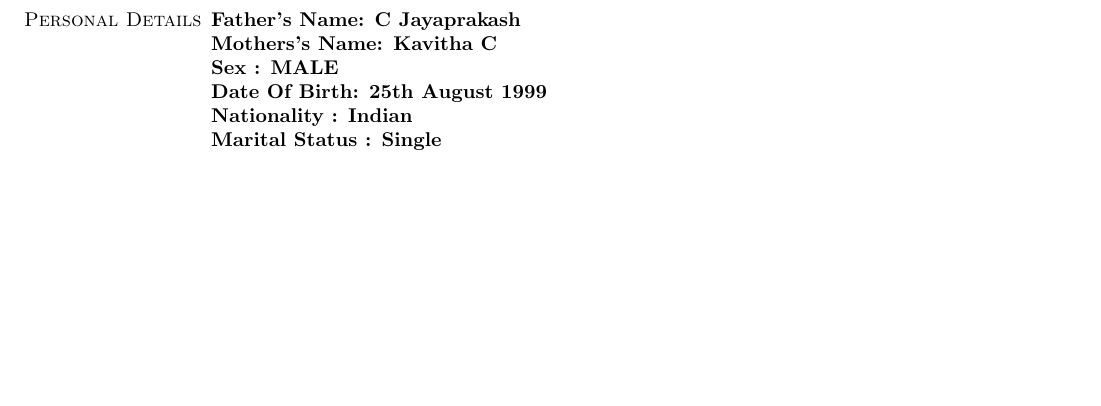
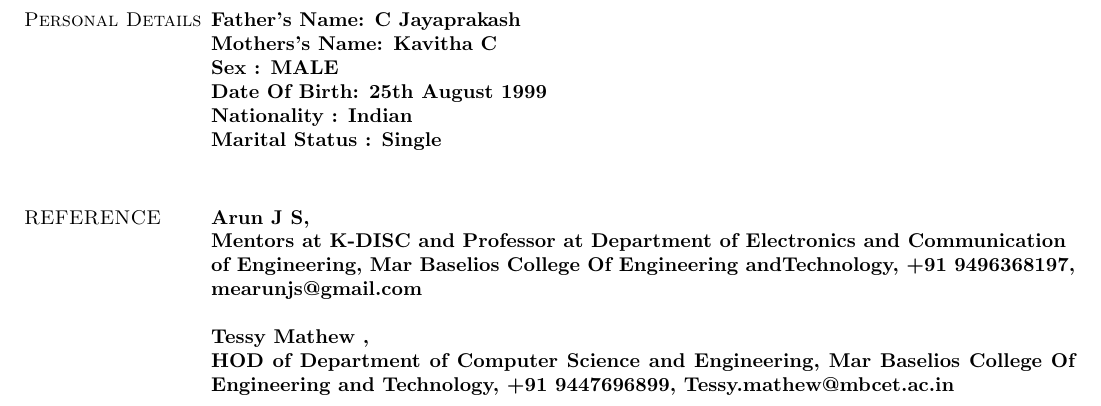
Before and after one commit to abhijeet1999/abhijeet_Resume, a LaTeX CV (resume.tex): part of page 3 of 3, cut so that both start at the same text, the shorter picture padded with empty space. Compiled offline with pdfLaTeX.

Commit message:
reference

```diff
--- a/resume.tex
+++ b/resume.tex
@@ -152,5 +152,12 @@ Trained in arduino \\
 {\bf Date Of Birth}:  25th August 1999\\
 {\bf Nationality}       : Indian \\
 {\bf Marital Status}       : Single \\
+
+\section{\sc REFERENCE }
+
+\bf Arun J S,\\ Mentors at K-DISC and
+Professor at Department of Electronics and Communication\\ of Engineering, Mar Baselios College Of Engineering andTechnology, +91 9496368197, mearunjs@gmail.com
+
+\bf Tessy Mathew ,\\ HOD of Department of Computer Science and Engineering, Mar Baselios College Of Engineering and Technology, +91 9447696899, Tessy.mathew@mbcet.ac.in
 \end{resume}
 \end{document}
```
Also changed, not shown: resume.pdf, 2 other files.
